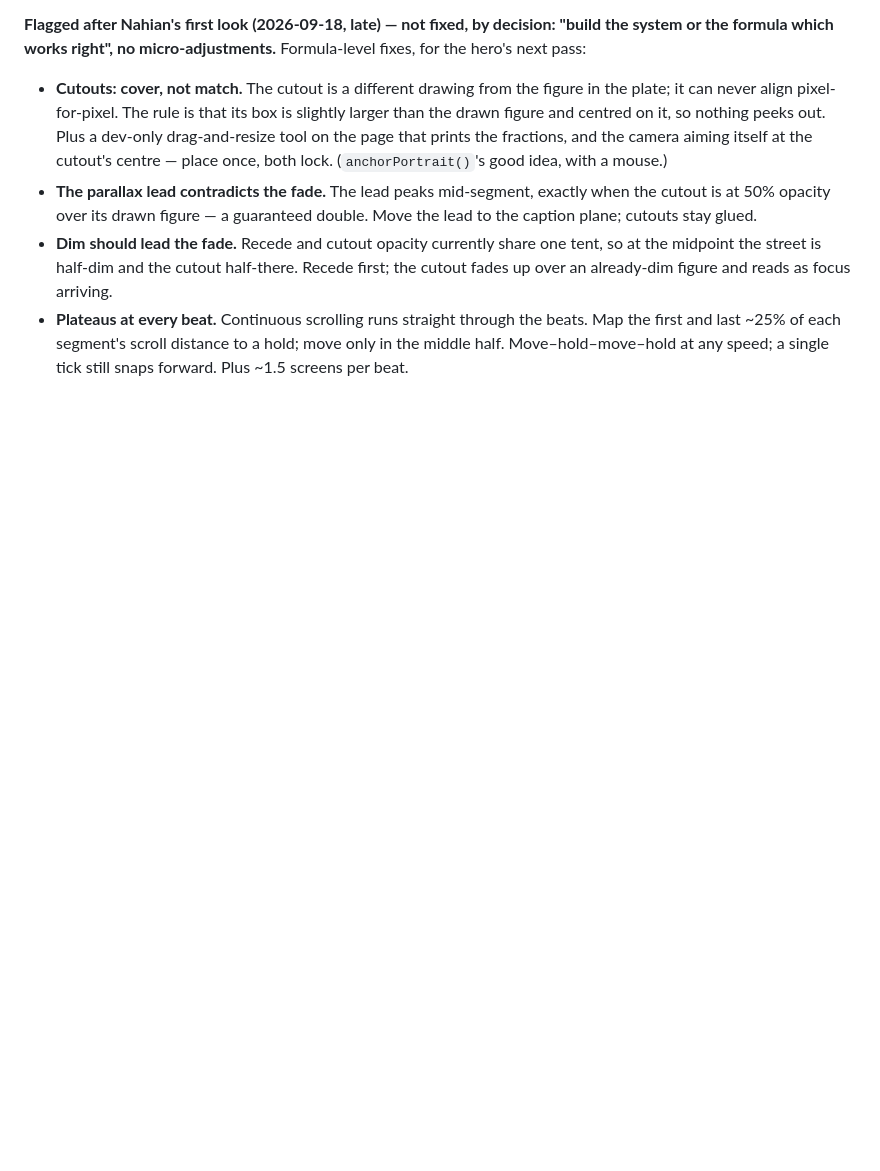
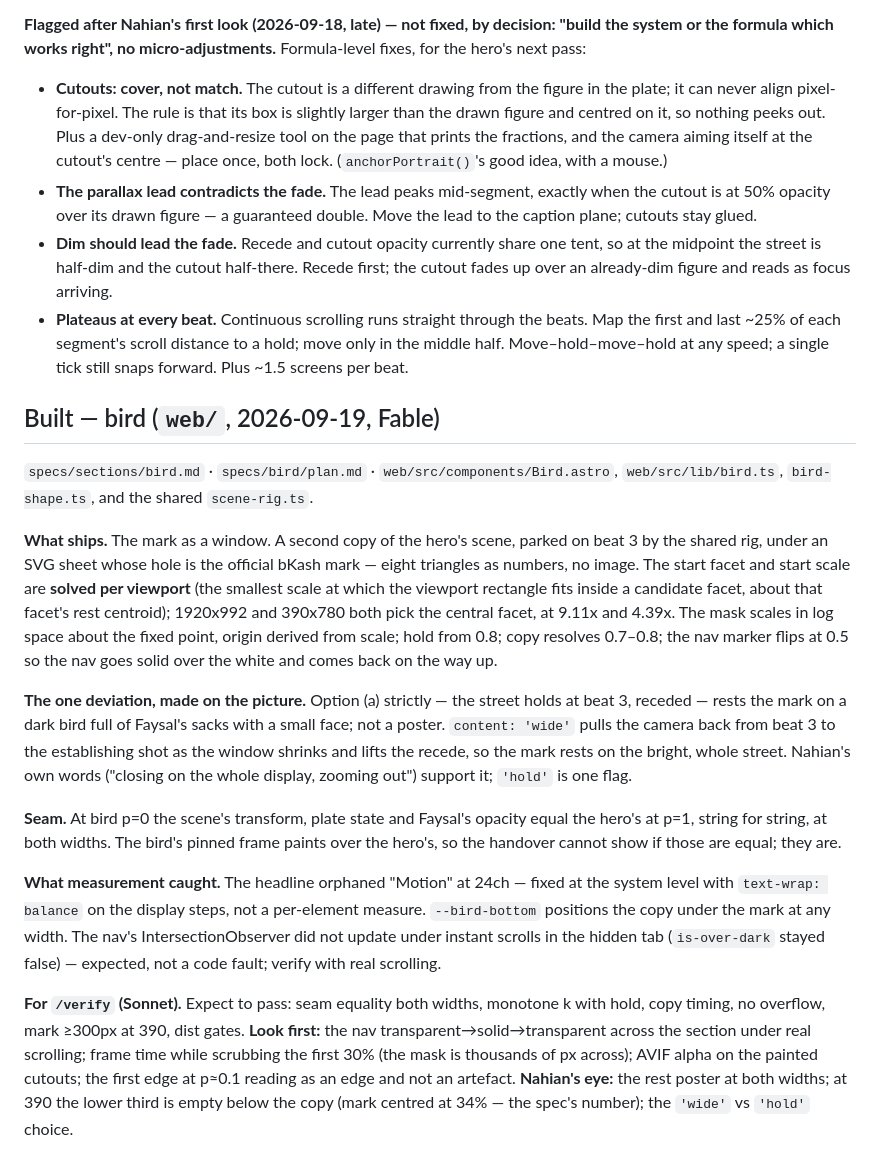
Before and after one commit to nahianmd/bkash-site, a Markdown page: PROGRESS.md, the part around the change. Rendered like a GitHub page; blank space fills up the shorter version.

Commit message:
docs(bird): BUILT — close out tasks, record the one deviation and what measurement caught
Co-Authored-By: Claude Fable 5.1 <noreply@anthropic.com>

```diff
--- a/PROGRESS.md
+++ b/PROGRESS.md
@@ -327,3 +327,47 @@ micro-adjustments.** Formula-level fixes, for the hero's next pass:
   beats. Map the first and last ~25% of each segment's scroll distance to a
   hold; move only in the middle half. Move–hold–move–hold at any speed; a
   single tick still snaps forward. Plus ~1.5 screens per beat.
+
+
+## Built — bird (`web/`, 2026-09-19, Fable)
+
+`specs/sections/bird.md` · `specs/bird/plan.md` · `web/src/components/Bird.astro`,
+`web/src/lib/bird.ts`, `bird-shape.ts`, and the shared `scene-rig.ts`.
+
+**What ships.** The mark as a window. A second copy of the hero's scene,
+parked on beat 3 by the shared rig, under an SVG sheet whose hole is the
+official bKash mark — eight triangles as numbers, no image. The start facet
+and start scale are **solved per viewport** (the smallest scale at which the
+viewport rectangle fits inside a candidate facet, about that facet's rest
+centroid); 1920x992 and 390x780 both pick the central facet, at 9.11x and
+4.39x. The mask scales in log space about the fixed point, origin derived
+from scale; hold from 0.8; copy resolves 0.7–0.8; the nav marker flips at
+0.5 so the nav goes solid over the white and comes back on the way up.
+
+**The one deviation, made on the picture.** Option (a) strictly — the street
+holds at beat 3, receded — rests the mark on a dark bird full of Faysal's
+sacks with a small face; not a poster. `content: 'wide'` pulls the camera back
+from beat 3 to the establishing shot as the window shrinks and lifts the
+recede, so the mark rests on the bright, whole street. Nahian's own words
+("closing on the whole display, zooming out") support it; `'hold'` is one flag.
+
+**Seam.** At bird p=0 the scene's transform, plate state and Faysal's opacity
+equal the hero's at p=1, string for string, at both widths. The bird's pinned
+frame paints over the hero's, so the handover cannot show if those are equal;
+they are.
+
+**What measurement caught.** The headline orphaned "Motion" at 24ch — fixed
+at the system level with `text-wrap: balance` on the display steps, not a
+per-element measure. `--bird-bottom` positions the copy under the mark at any
+width. The nav's IntersectionObserver did not update under instant scrolls in
+the hidden tab (`is-over-dark` stayed false) — expected, not a code fault;
+verify with real scrolling.
+
+**For `/verify` (Sonnet).** Expect to pass: seam equality both widths,
+monotone k with hold, copy timing, no overflow, mark ≥300px at 390, dist
+gates. **Look first:** the nav transparent→solid→transparent across the
+section under real scrolling; frame time while scrubbing the first 30% (the
+mask is thousands of px across); AVIF alpha on the painted cutouts; the first
+edge at p≈0.1 reading as an edge and not an artefact. **Nahian's eye:** the
+rest poster at both widths; at 390 the lower third is empty below the copy
+(mark centred at 34% — the spec's number); the `'wide'` vs `'hold'` choice.
```
Also changed, not shown: specs/bird/plan.md (+5 -5 lines), specs/sections/bird.md (+4 -1 lines).
